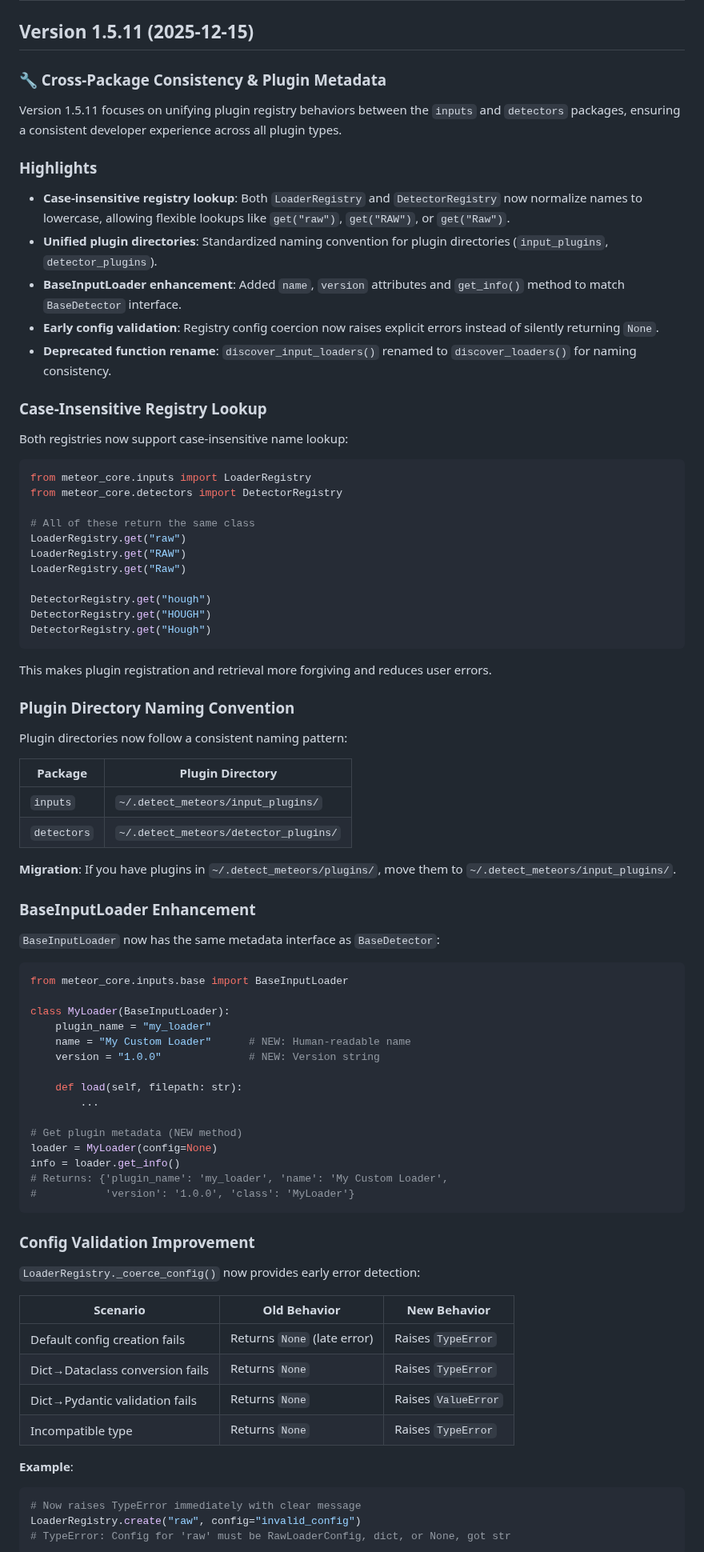
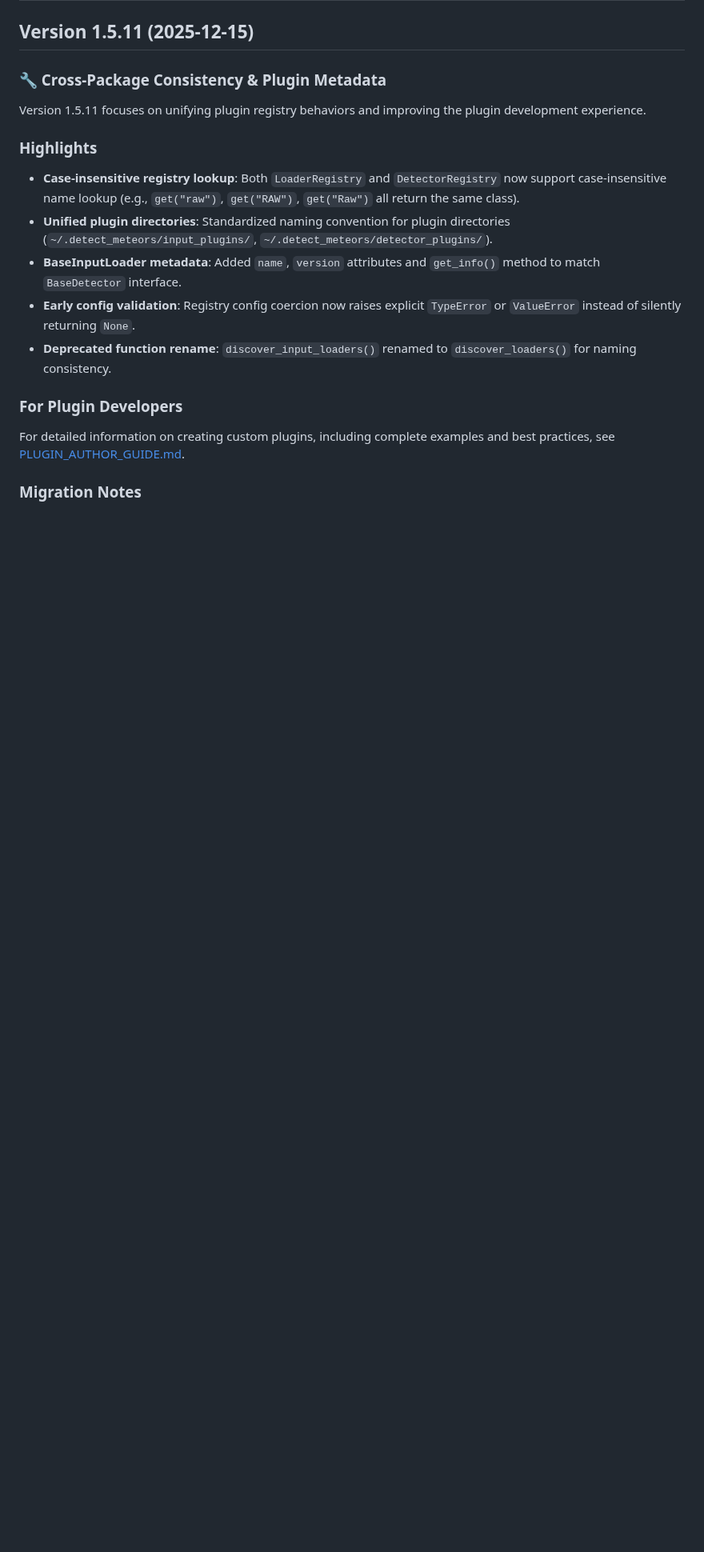
Before and after one commit to shin3tky/detect_meteors, a Markdown page: RELEASE_NOTES_1.5.md, the part around one of its changes. Shown at 80% size. Rendered like a GitHub page; blank space fills up the shorter version.

Commit message:
Simplified the document to just a summary.

````diff
--- a/RELEASE_NOTES_1.5.md
+++ b/RELEASE_NOTES_1.5.md
@@ -4,84 +4,19 @@
 
 ### 🔧 Cross-Package Consistency & Plugin Metadata
 
-Version 1.5.11 focuses on unifying plugin registry behaviors between the `inputs` and `detectors` packages, ensuring a consistent developer experience across all plugin types.
+Version 1.5.11 focuses on unifying plugin registry behaviors and improving the plugin development experience.
 
 ### Highlights
 
-- **Case-insensitive registry lookup**: Both `LoaderRegistry` and `DetectorRegistry` now normalize names to lowercase, allowing flexible lookups like `get("raw")`, `get("RAW")`, or `get("Raw")`.
-- **Unified plugin directories**: Standardized naming convention for plugin directories (`input_plugins`, `detector_plugins`).
-- **BaseInputLoader enhancement**: Added `name`, `version` attributes and `get_info()` method to match `BaseDetector` interface.
-- **Early config validation**: Registry config coercion now raises explicit errors instead of silently returning `None`.
+- **Case-insensitive registry lookup**: Both `LoaderRegistry` and `DetectorRegistry` now support case-insensitive name lookup (e.g., `get("raw")`, `get("RAW")`, `get("Raw")` all return the same class).
+- **Unified plugin directories**: Standardized naming convention for plugin directories (`~/.detect_meteors/input_plugins/`, `~/.detect_meteors/detector_plugins/`).
+- **BaseInputLoader metadata**: Added `name`, `version` attributes and `get_info()` method to match `BaseDetector` interface.
+- **Early config validation**: Registry config coercion now raises explicit `TypeError` or `ValueError` instead of silently returning `None`.
 - **Deprecated function rename**: `discover_input_loaders()` renamed to `discover_loaders()` for naming consistency.
 
-### Case-Insensitive Registry Lookup
+### For Plugin Developers
 
-Both registries now support case-insensitive name lookup:
+For detailed information on creating custom plugins, including complete examples and best practices, see [PLUGIN_AUTHOR_GUIDE.md](PLUGIN_AUTHOR_GUIDE.md).
 
-```python
-from meteor_core.inputs import LoaderRegistry
-from meteor_core.detectors import DetectorRegistry
+### Migration Notes
 
-# All of these return the same class
-LoaderRegistry.get("raw")
-LoaderRegistry.get("RAW")
-LoaderRegistry.get("Raw")
-
-DetectorRegistry.get("hough")
-DetectorRegistry.get("HOUGH")
-DetectorRegistry.get("Hough")
-```
-
-This makes plugin registration and retrieval more forgiving and reduces user errors.
-
-### Plugin Directory Naming Convention
-
-Plugin directories now follow a consistent naming pattern:
-
-| Package | Plugin Directory |
-|---------|------------------|
-| `inputs` | `~/.detect_meteors/input_plugins/` |
-| `detectors` | `~/.detect_meteors/detector_plugins/` |
-
-**Migration**: If you have plugins in `~/.detect_meteors/plugins/`, move them to `~/.detect_meteors/input_plugins/`.
-
-### BaseInputLoader Enhancement
-
-`BaseInputLoader` now has the same metadata interface as `BaseDetector`:
-
-```python
-from meteor_core.inputs.base import BaseInputLoader
-
-class MyLoader(BaseInputLoader):
-    plugin_name = "my_loader"
-    name = "My Custom Loader"      # NEW: Human-readable name
-    version = "1.0.0"              # NEW: Version string
-
-    def load(self, filepath: str):
-        ...
-
-# Get plugin metadata (NEW method)
-loader = MyLoader(config=None)
-info = loader.get_info()
-# Returns: {'plugin_name': 'my_loader', 'name': 'My Custom Loader',
-#           'version': '1.0.0', 'class': 'MyLoader'}
-```
-
-### Config Validation Improvement
-
-`LoaderRegistry._coerce_config()` now provides early error detection:
-
-| Scenario | Old Behavior | New Behavior |
-|----------|--------------|--------------|
-| Default config creation fails | Returns `None` (late error) | Raises `TypeError` |
-| Dict→Dataclass conversion fails | Returns `None` | Raises `TypeError` |
-| Dict→Pydantic validation fails | Returns `None` | Raises `ValueError` |
-| Incompatible type | Returns `None` | Raises `TypeError` |
-
-**Example**:
-```python
-# Now raises TypeError immediately with clear message
-LoaderRegistry.create("raw", config="invalid_config")
-# TypeError: Config for 'raw' must be RawLoaderConfig, dict, or None, got str
-```
-
````
Also changed, not shown: other parts of RELEASE_NOTES_1.5.md (+5 -36 lines).
